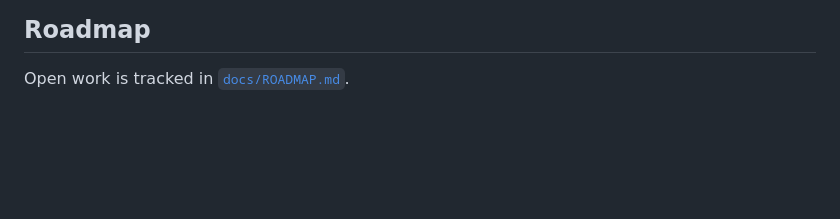
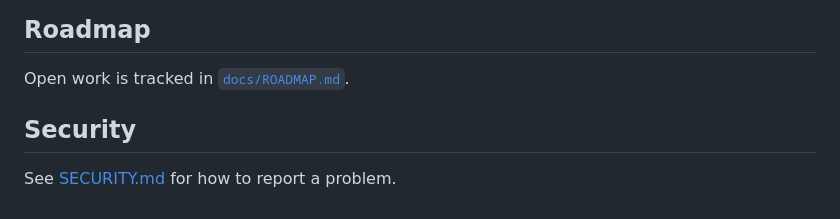
Before and after one commit to Ahmadhsn1/Ahmadhsn1.github.io, a Markdown page: README.md, the part around the change. Rendered like a GitHub page; blank space fills up the shorter version.

Commit message:
Link the security policy from the README (#13)

```diff
--- a/README.md
+++ b/README.md
@@ -115,3 +115,7 @@ The public address lives in one place, `VITE_SITE_URL` in `.env`. Canonical and
 ## Roadmap
 
 Open work is tracked in [`docs/ROADMAP.md`](docs/ROADMAP.md).
+
+## Security
+
+See [SECURITY.md](SECURITY.md) for how to report a problem.
```
